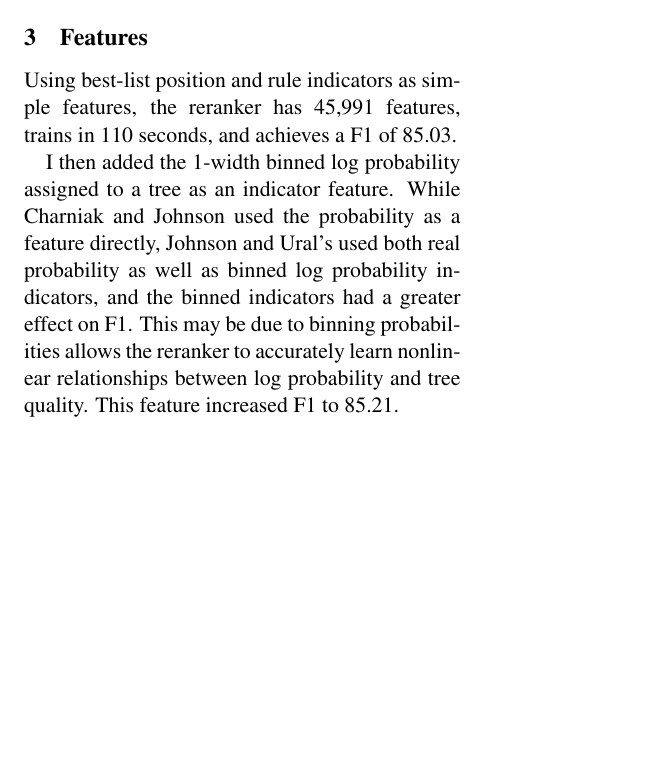
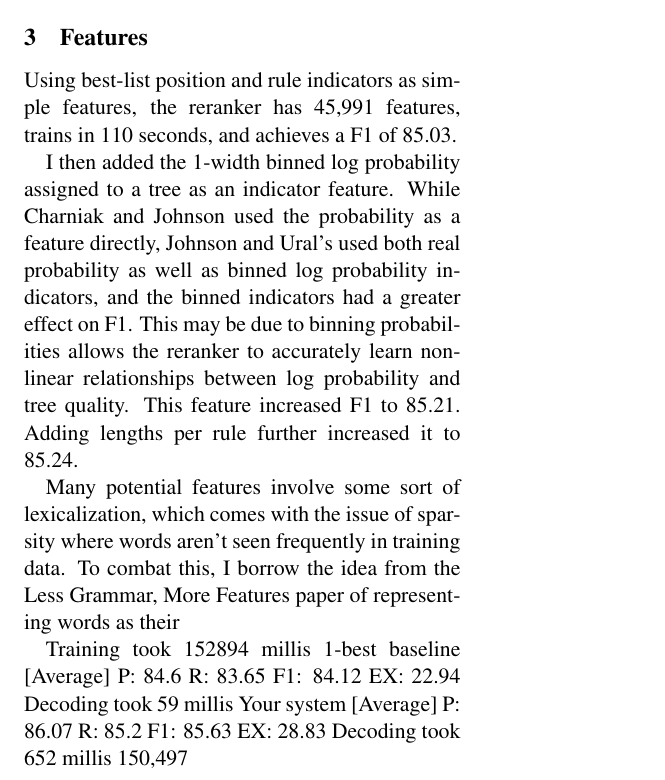
Before and after one commit to codeaudit/Natural-Language-Processing-Projects, a LaTeX document (assign4/writeup.tex): part of the page, cut so that both start at the same text, the shorter picture padded with empty space. Compiled offline with pdfLaTeX.

Commit message:
rule start word

```diff
--- a/assign4/writeup.tex
+++ b/assign4/writeup.tex
@@ -35,7 +35,21 @@ While Charniak and Johnson used the probability as a feature directly,
 Johnson and Ural's used both real probability as well as binned log probability indicators,
 and the binned indicators had a greater effect on F1. This may be due to binning probabilities
 allows the reranker to accurately learn nonlinear relationships between log probability and tree quality.
-This feature increased F1 to 85.21.
+This feature increased F1 to 85.21. Adding lengths per rule further increased it to 85.24.
+
+Many potential features involve some sort of lexicalization, which comes with the issue of sparsity
+where words aren't seen frequently in training data. To combat this, I borrow the idea from the
+Less Grammar, More Features paper of representing words as their
+
+Training took 152894 millis
+1-best baseline
+ [Average]  P: 84.6 R: 83.65 F1: 84.12 EX: 22.94
+Decoding took 59 millis
+Your system
+ [Average]  P: 86.07 R: 85.2 F1: 85.63 EX: 28.83
+Decoding took 652 millis
+ 150,497
+
 
 
 
```
Also changed, not shown: 1 other file.
